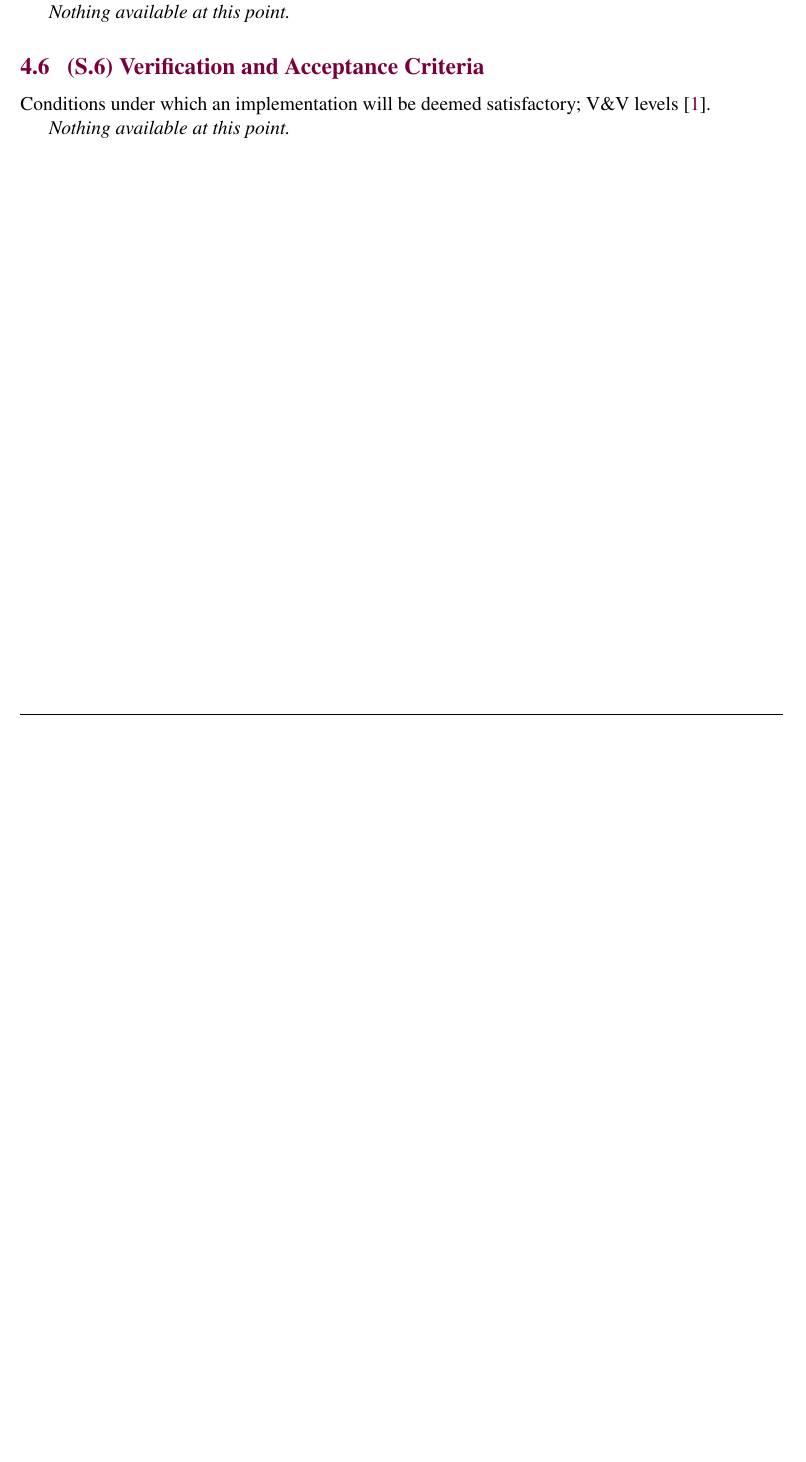
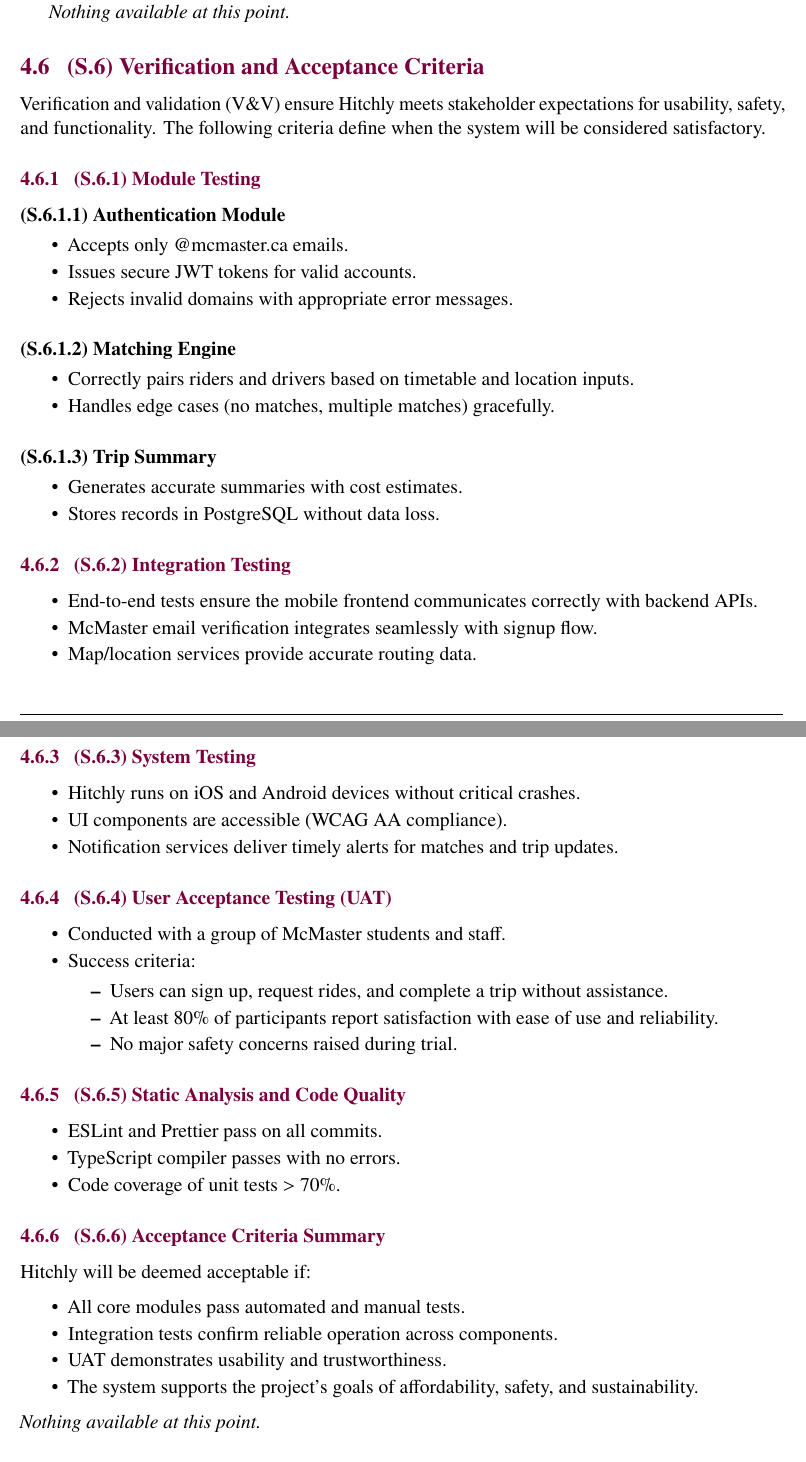
Before and after one commit to hitchly/hitchly, a LaTeX document (docs/SRS/SRS_meyer.tex): part of page 13 of 15 before the commit and two parts of pages 13 and 14 of 16 after it, the two joined at a grey line, cut so that both start at the same text, the shorter picture padded with empty space. Compiled offline with pdfLaTeX.

Commit message:
SRS (System) - adding verification and acceptance criteria (#87)
* adding verification and acceptance criteria

* migrating srs verification and acceptance criteria to new tex template for meyers

```diff
--- a/docs/SRS/SRS_meyer.tex
+++ b/docs/SRS/SRS_meyer.tex
@@ -361,9 +361,72 @@
 
 \textit{Nothing available at this point.}
 
-\subsection{(S.6) Verification and Acceptance Criteria}
-Conditions under which an implementation will be deemed satisfactory; V\&V levels \cite{meyer2022}.
+\subsection{(S.6) Verification and Acceptance Criteria} % S.6
 
+Verification and validation (V\&V) ensure Hitchly meets stakeholder expectations for usability, safety, and functionality. The following criteria define when the system will be considered satisfactory.
+
+\subsubsection{(S.6.1) Module Testing} % S.6.1
+
+\paragraph{(S.6.1.1) Authentication Module} % S.6.1.1
+\begin{itemize}
+    \item Accepts only @mcmaster.ca emails.
+    \item Issues secure JWT tokens for valid accounts.
+    \item Rejects invalid domains with appropriate error messages.
+\end{itemize}
+
+\paragraph{(S.6.1.2) Matching Engine} % S.6.1.2
+\begin{itemize}
+    \item Correctly pairs riders and drivers based on timetable and location inputs.
+    \item Handles edge cases (no matches, multiple matches) gracefully.
+\end{itemize}
+
+\paragraph{(S.6.1.3) Trip Summary} % S.6.1.3
+\begin{itemize}
+    \item Generates accurate summaries with cost estimates.
+    \item Stores records in PostgreSQL without data loss.
+\end{itemize}
+
+\subsubsection{(S.6.2) Integration Testing} % S.6.2
+\begin{itemize}
+    \item End-to-end tests ensure the mobile frontend communicates correctly with backend APIs.
+    \item McMaster email verification integrates seamlessly with signup flow.
+    \item Map/location services provide accurate routing data.
+\end{itemize}
+
+\subsubsection{(S.6.3) System Testing} % S.6.3
+\begin{itemize}
+    \item Hitchly runs on iOS and Android devices without critical crashes.
+    \item UI components are accessible (WCAG AA compliance).
+    \item Notification services deliver timely alerts for matches and trip updates.
+\end{itemize}
+
+\subsubsection{(S.6.4) User Acceptance Testing (UAT)} % S.6.4
+\begin{itemize}
+    \item Conducted with a group of McMaster students and staff.
+    \item Success criteria:
+    \begin{itemize}
+        \item Users can sign up, request rides, and complete a trip without assistance.
+        \item At least 80\% of participants report satisfaction with ease of use and reliability.
+        \item No major safety concerns raised during trial.
+    \end{itemize}
+\end{itemize}
+
+\subsubsection{(S.6.5) Static Analysis and Code Quality} % S.6.5
+\begin{itemize}
+    \item ESLint and Prettier pass on all commits.
+    \item TypeScript compiler passes with no errors.
+    \item Code coverage of unit tests $>$ 70\%.
+\end{itemize}
+
+\subsubsection{(S.6.6) Acceptance Criteria Summary} % S.6.6
+Hitchly will be deemed acceptable if:
+
+\begin{itemize}
+    \item All core modules pass automated and manual tests.
+    \item Integration tests confirm reliable operation across components.
+    \item UAT demonstrates usability and trustworthiness.
+    \item The system supports the project’s goals of affordability, safety, and sustainability.
+\end{itemize}
 \textit{Nothing available at this point.}
 
 \clearpage
```
